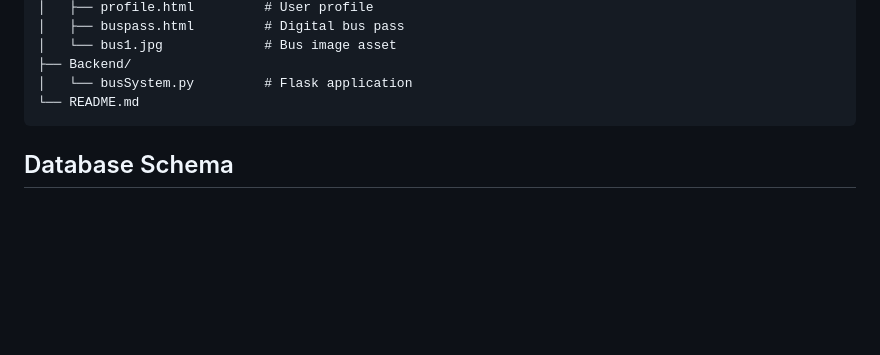
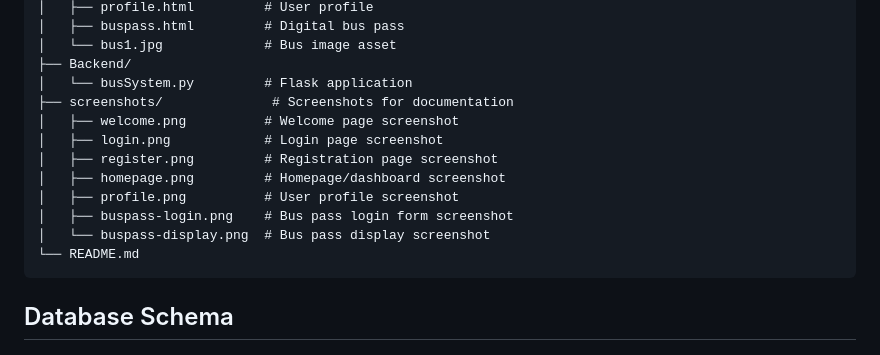
Before and after one commit to RohithaDantala/Bus_Tracking_System, a Markdown page: README.md, the part around the change printed below. Rendered like a GitHub page; blank space fills up the shorter version.

````diff
--- a/README.md
+++ b/README.md
@@ -46,6 +69,14 @@ bus-tracker/
 │   └── bus1.jpg             # Bus image asset
 ├── Backend/
 │   └── busSystem.py         # Flask application
+├── screenshots/              # Screenshots for documentation
+│   ├── welcome.png          # Welcome page screenshot
+│   ├── login.png            # Login page screenshot
+│   ├── register.png         # Registration page screenshot
+│   ├── homepage.png         # Homepage/dashboard screenshot
+│   ├── profile.png          # User profile screenshot
+│   ├── buspass-login.png    # Bus pass login form screenshot
+│   └── buspass-display.png  # Bus pass display screenshot
 └── README.md
 ```
 
````
Also changed, not shown: other parts of README.md (+23 -0 lines).
